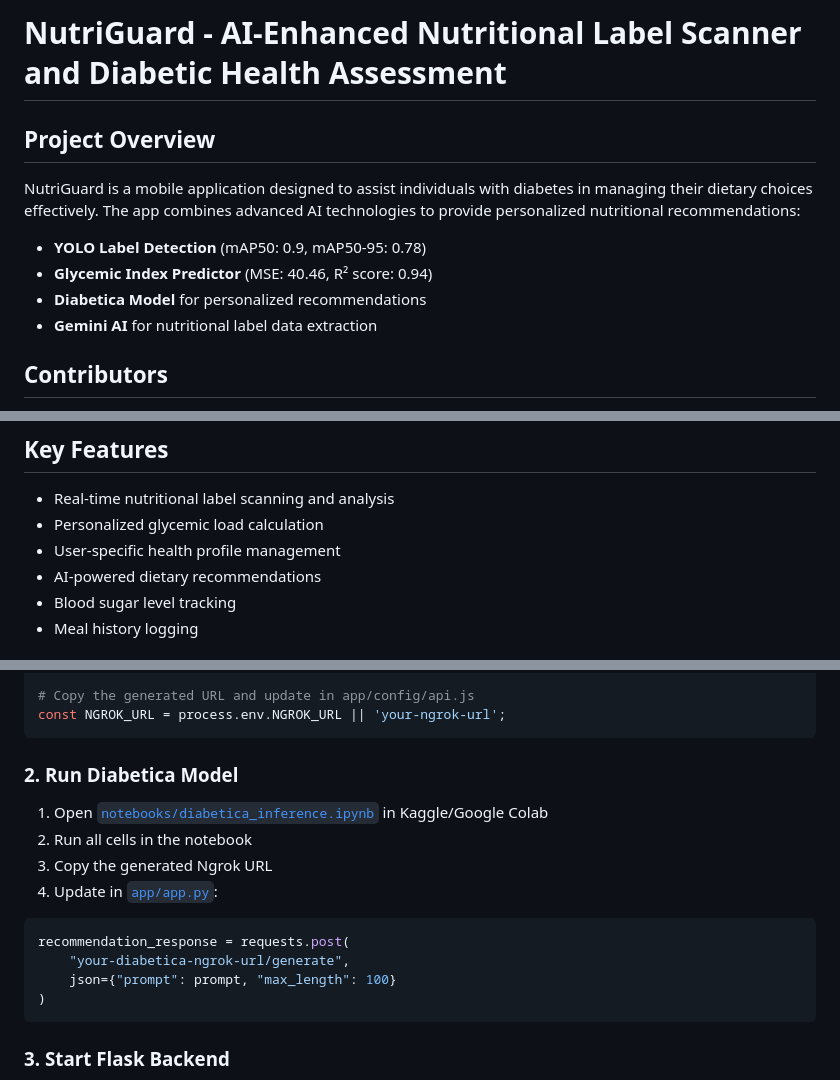
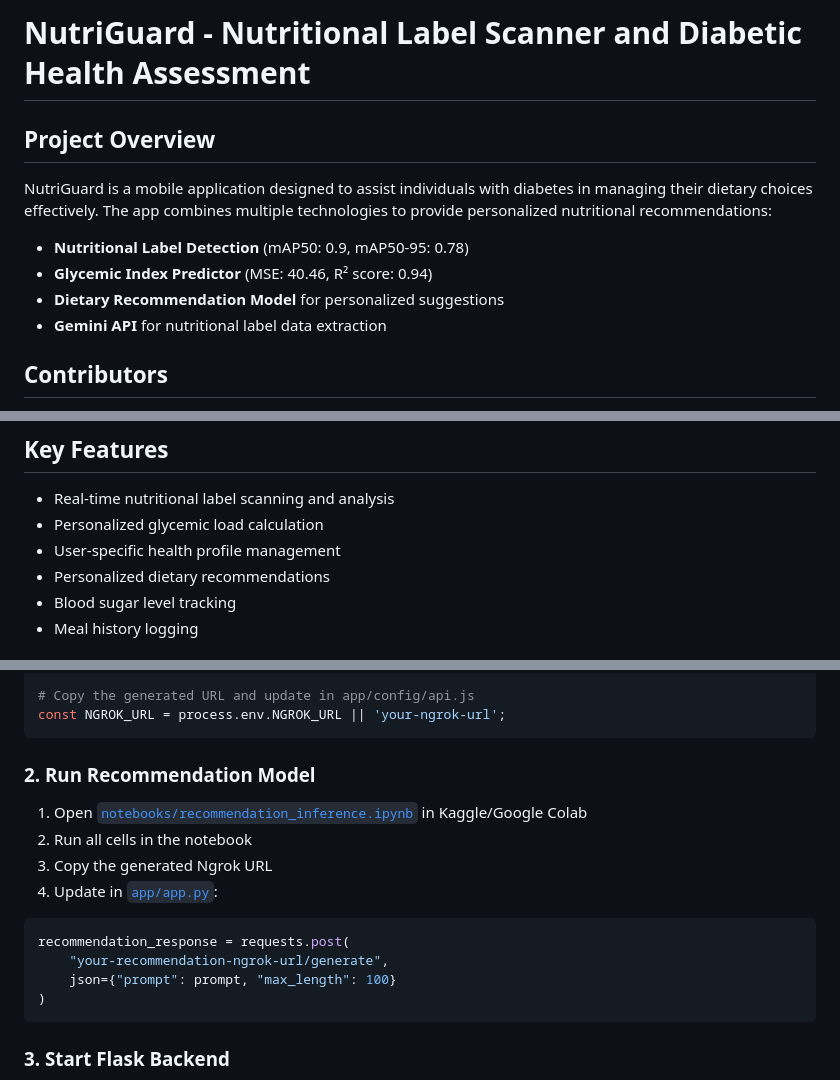
Before and after one commit to PiyushLuitel-07/NutriGuard, a Markdown page: README.md, 3 parts joined by grey strips. Rendered like a GitHub page.

Commit message:
Revise README for clarity and updated model references
Updated project description and feature details in README.md. Changed model references and adjusted instructions for running the recommendation model.

````diff
--- a/README.md
+++ b/README.md
@@ -1,12 +1,12 @@
-# NutriGuard - AI-Enhanced Nutritional Label Scanner and Diabetic Health Assessment
+# NutriGuard - Nutritional Label Scanner and Diabetic Health Assessment
 
 ## Project Overview
-NutriGuard is a mobile application designed to assist individuals with diabetes in managing their dietary choices effectively. The app combines advanced AI technologies to provide personalized nutritional recommendations:
+NutriGuard is a mobile application designed to assist individuals with diabetes in managing their dietary choices effectively. The app combines multiple technologies to provide personalized nutritional recommendations:
 
-- **YOLO Label Detection** (mAP50: 0.9, mAP50-95: 0.78)
+- **Nutritional Label Detection** (mAP50: 0.9, mAP50-95: 0.78)
 - **Glycemic Index Predictor** (MSE: 40.46, R² score: 0.94)
-- **Diabetica Model** for personalized recommendations
-- **Gemini AI** for nutritional label data extraction
+- **Dietary Recommendation Model** for personalized suggestions
+- **Gemini API** for nutritional label data extraction
 
 ## Contributors
 - [Aarogya Bhandari](https://github.com/amewzzz)
@@ -31,7 +31,7 @@ Watch our application demo: [NutriGuard Demo Video](https://youtu.be/lKITzzyZT6U
 - Real-time nutritional label scanning and analysis
 - Personalized glycemic load calculation
 - User-specific health profile management
-- AI-powered dietary recommendations
+- Personalized dietary recommendations
 - Blood sugar level tracking
 - Meal history logging
 
@@ -201,14 +201,14 @@ ngrok http 5000
 const NGROK_URL = process.env.NGROK_URL || 'your-ngrok-url';
 ```
 
-### 2. Run Diabetica Model
-1. Open [`notebooks/diabetica_inference.ipynb`](notebooks/diabetica_inference.ipynb) in Kaggle/Google Colab
+### 2. Run Recommendation Model
+1. Open [`notebooks/recommendation_inference.ipynb`](notebooks/recommendation_inference.ipynb) in Kaggle/Google Colab
 2. Run all cells in the notebook
 3. Copy the generated Ngrok URL
 4. Update in [`app/app.py`](app/app.py):
 ```python
 recommendation_response = requests.post(
-    "your-diabetica-ngrok-url/generate",
+    "your-recommendation-ngrok-url/generate",
     json={"prompt": prompt, "max_length": 100}
 )
 ```
````
Also changed, not shown: other parts of README.md (+2 -2 lines).
